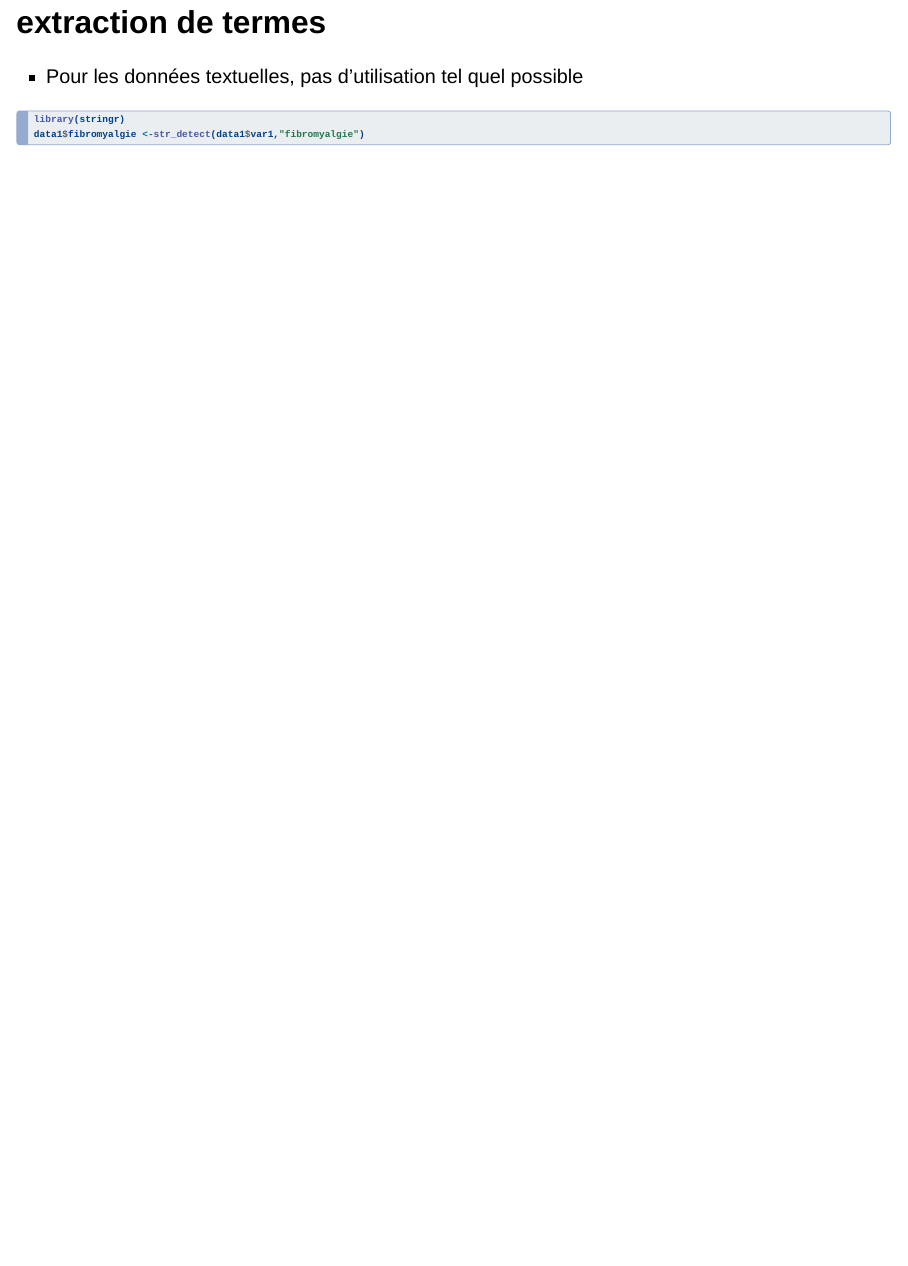
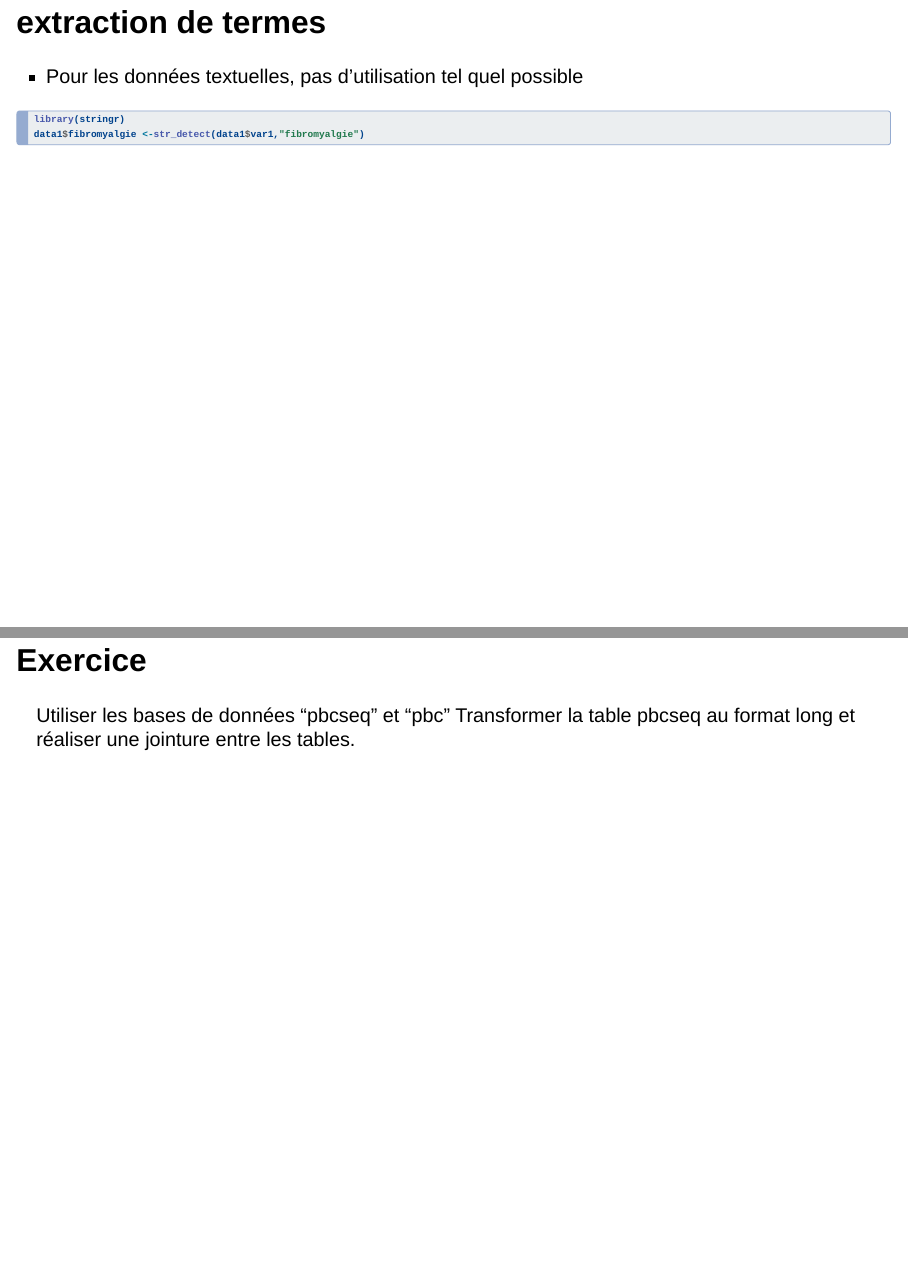
Before and after one commit to DrFabach/sciDoCours, a Quarto document (Cours 2 Datamanagement/datamangement.qmd): page 74 of 74 before the commit and pages 74 and 75 of 75 after it, the two joined at a grey line. Rendered offline with R 4.5, knitr and Pandoc in place of Quarto, with nearby package versions; drawn as Slidy slides in place of the format the file asks for.

Commit message:
ajout d'un exercice

````diff
--- a/Cours 2 Datamanagement/datamangement.qmd
+++ b/Cours 2 Datamanagement/datamangement.qmd
@@ -955,3 +955,8 @@ write.csv2(basefinal,"C:/Users/enseignant/Desktop/basefinal.csv")
 library(stringr)
 data1$fibromyalgie <-str_detect(data1$var1,"fibromyalgie")
 ```
+
+## Exercice
+
+Utiliser les bases de données "pbcseq" et "pbc"
+Transformer la table pbcseq au format long et réaliser une jointure entre les tables.
````
